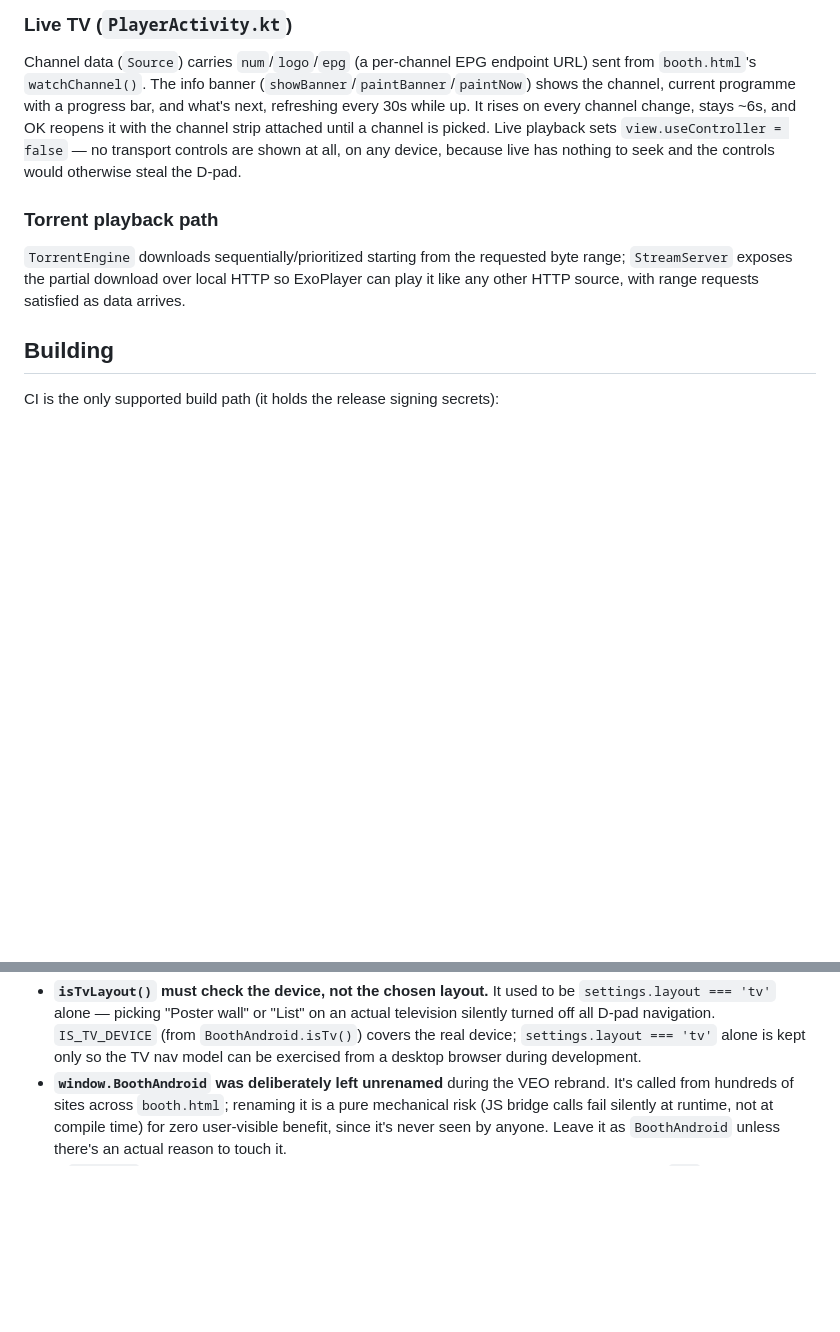
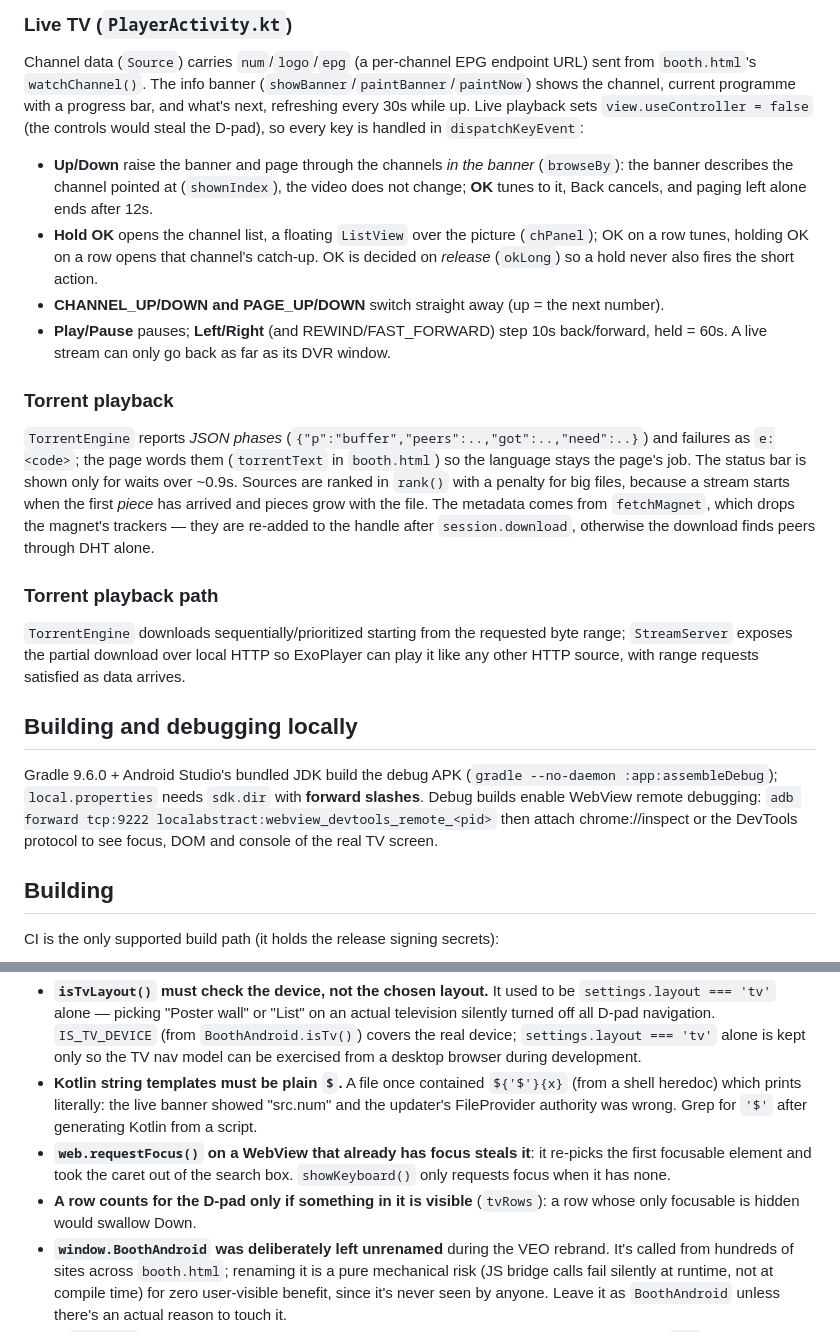
Before and after one commit to bardalas/MyStreamer1, a Markdown page: CLAUDE.md, 2 parts joined by grey strips. GitHub-like rendering; blank space fills up the shorter version.

Commit message:
Document the interface-language system, browsing model, live-TV keys and local debugging in CLAUDE.md
Co-Authored-By: Claude Sonnet 5 <noreply@anthropic.com>

```diff
--- a/CLAUDE.md
+++ b/CLAUDE.md
@@ -79,15 +106,36 @@ There is no native focus system in a WebView, so one is built from scratch:
 Channel data (`Source`) carries `num`/`logo`/`epg` (a per-channel EPG endpoint URL) sent from
 `booth.html`'s `watchChannel()`. The info banner (`showBanner`/`paintBanner`/`paintNow`) shows the
 channel, current programme with a progress bar, and what's next, refreshing every 30s while up.
-It rises on every channel change, stays ~6s, and OK reopens it with the channel strip attached
-until a channel is picked. Live playback sets `view.useController = false` — no transport controls
-are shown at all, on any device, because live has nothing to seek and the controls would otherwise
-steal the D-pad.
+Live playback sets `view.useController = false` (the controls would steal the D-pad), so every key is
+handled in `dispatchKeyEvent`:
+- **Up/Down** raise the banner and page through the channels *in the banner* (`browseBy`): the banner
+  describes the channel pointed at (`shownIndex`), the video does not change; **OK** tunes to it,
+  Back cancels, and paging left alone ends after 12s.
+- **Hold OK** opens the channel list, a floating `ListView` over the picture (`chPanel`); OK on a row
+  tunes, holding OK on a row opens that channel's catch-up. OK is decided on *release* (`okLong`) so a
+  hold never also fires the short action.
+- **CHANNEL_UP/DOWN and PAGE_UP/DOWN** switch straight away (up = the next number).
+- **Play/Pause** pauses; **Left/Right** (and REWIND/FAST_FORWARD) step 10s back/forward, held = 60s. A
+  live stream can only go back as far as its DVR window.
+
+### Torrent playback
+`TorrentEngine` reports *JSON phases* (`{"p":"buffer","peers":..,"got":..,"need":..}`) and failures as
+`e:<code>`; the page words them (`torrentText` in `booth.html`) so the language stays the page's job.
+The status bar is shown only for waits over ~0.9s. Sources are ranked in `rank()` with a penalty for big
+files, because a stream starts when the first *piece* has arrived and pieces grow with the file.
+The metadata comes from `fetchMagnet`, which drops the magnet's trackers — they are re-added to the
+handle after `session.download`, otherwise the download finds peers through DHT alone.
 
 ### Torrent playback path
 `TorrentEngine` downloads sequentially/prioritized starting from the requested byte range;
 `StreamServer` exposes the partial download over local HTTP so ExoPlayer can play it like any
 other HTTP source, with range requests satisfied as data arrives.
+
+## Building and debugging locally
+Gradle 9.6.0 + Android Studio's bundled JDK build the debug APK (`gradle --no-daemon :app:assembleDebug`);
+`local.properties` needs `sdk.dir` with **forward slashes**. Debug builds enable WebView remote debugging:
+`adb forward tcp:9222 localabstract:webview_devtools_remote_<pid>` then attach chrome://inspect or the
+DevTools protocol to see focus, DOM and console of the real TV screen.
 
 ## Building
 CI is the only supported build path (it holds the release signing secrets):
@@ -135,6 +183,13 @@ for `gradle assembleRelease` (no signing secrets exist outside CI anyway).
   silently turned off all D-pad navigation. `IS_TV_DEVICE` (from `BoothAndroid.isTv()`) covers the
   real device; `settings.layout === 'tv'` alone is kept only so the TV nav model can be exercised
   from a desktop browser during development.
+- **Kotlin string templates must be plain `$`.** A file once contained `${'$'}{x}` (from a shell heredoc)
+  which prints literally: the live banner showed "src.num" and the updater's FileProvider authority was
+  wrong. Grep for `'$'` after generating Kotlin from a script.
+- **`web.requestFocus()` on a WebView that already has focus steals it**: it re-picks the first focusable
+  element and took the caret out of the search box. `showKeyboard()` only requests focus when it has none.
+- **A row counts for the D-pad only if something in it is visible** (`tvRows`): a row whose only focusable
+  is hidden would swallow Down.
 - **`window.BoothAndroid` was deliberately left unrenamed** during the VEO rebrand. It's called
   from hundreds of sites across `booth.html`; renaming it is a pure mechanical risk (JS bridge
   calls fail silently at runtime, not at compile time) for zero user-visible benefit, since it's
```
Also changed, not shown: other parts of CLAUDE.md (+27 -0 lines).
